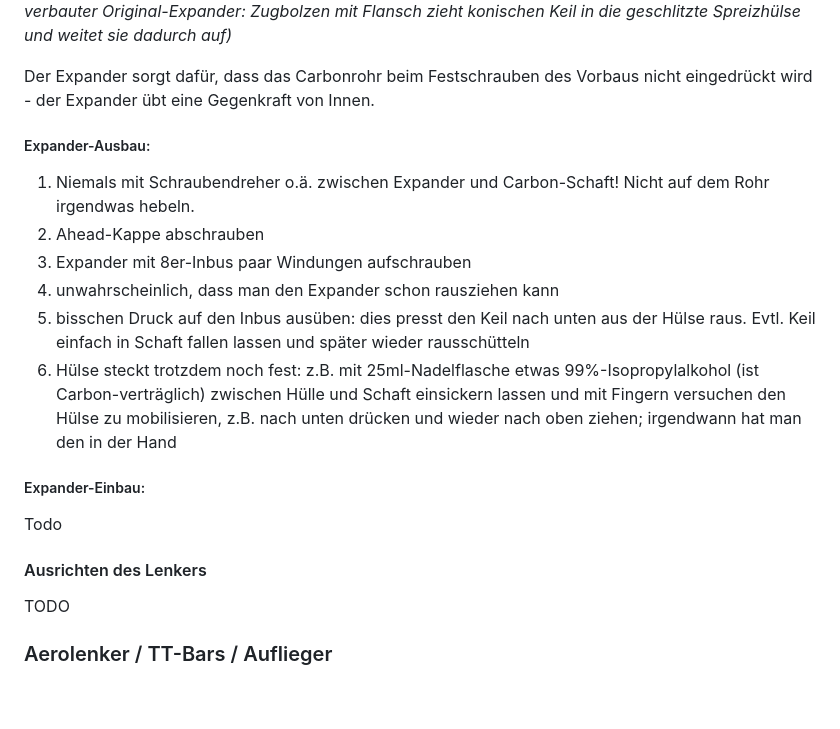
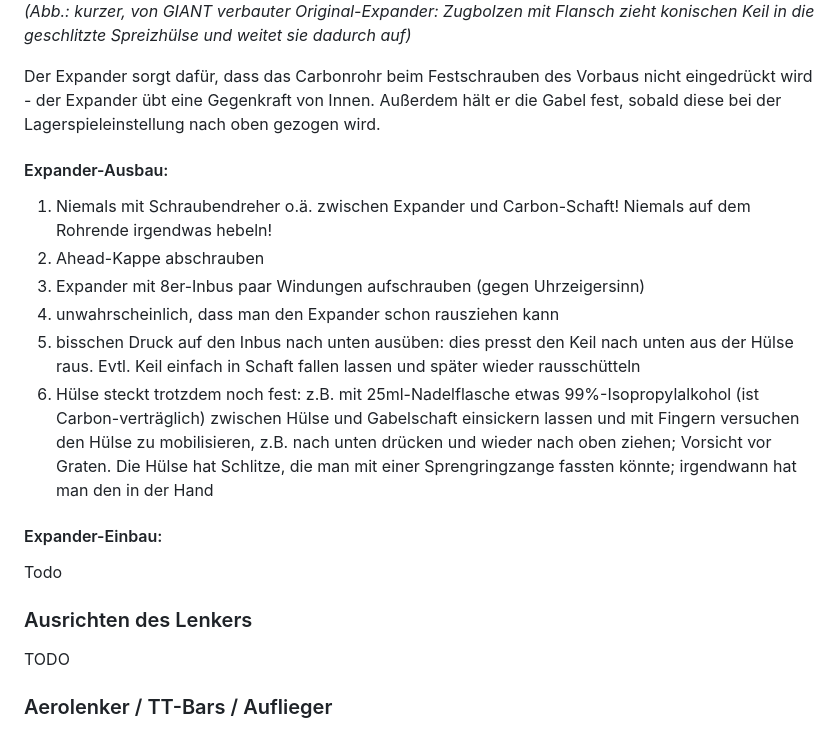
Before and after one commit to andre-st/andre-st.github.io, a Markdown page: bicycle/README.md, the part around one of its changes. Rendered like a GitHub page; blank space fills up the shorter version.

Commit message:
Expander-Ergänzungen, Ueberschrifthierarchie korrigiert

```diff
--- a/bicycle/README.md
+++ b/bicycle/README.md
@@ -1930,28 +1930,33 @@ TODO
 _(Abb.: kurzer, von GIANT verbauter Original-Expander: Zugbolzen mit Flansch zieht konischen Keil in die geschlitzte Spreizhülse und weitet sie dadurch auf)_
 
 Der Expander sorgt dafür, dass das Carbonrohr beim Festschrauben des Vorbaus nicht eingedrückt wird - der Expander übt eine Gegenkraft von Innen.
-
-##### Expander-Ausbau:
-
-1. Niemals mit Schraubendreher o.ä. zwischen Expander und Carbon-Schaft! Nicht auf dem Rohr irgendwas hebeln.
+Außerdem hält er die Gabel fest, sobald diese bei der Lagerspieleinstellung nach oben gezogen wird.
+
+
+#### Expander-Ausbau:
+
+1. Niemals mit Schraubendreher o.ä. zwischen Expander und Carbon-Schaft! Niemals auf dem Rohrende irgendwas hebeln!
 2. Ahead-Kappe abschrauben
-3. Expander mit 8er-Inbus paar Windungen aufschrauben
+3. Expander mit 8er-Inbus paar Windungen aufschrauben (gegen Uhrzeigersinn)
 4. unwahrscheinlich, dass man den Expander schon rausziehen kann
-5. bisschen Druck auf den Inbus ausüben: dies presst den Keil nach unten aus der Hülse raus.
+5. bisschen Druck auf den Inbus nach unten ausüben: dies presst den Keil nach unten aus der Hülse raus.
 	Evtl. Keil einfach in Schaft fallen lassen und später wieder rausschütteln
 6. Hülse steckt trotzdem noch fest:
-	z.B. mit 25ml-Nadelflasche etwas 99%-Isopropylalkohol (ist Carbon-verträglich) zwischen Hülle und Schaft einsickern lassen
+	z.B. mit 25ml-Nadelflasche etwas 99%-Isopropylalkohol (ist Carbon-verträglich) zwischen Hülse und Gabelschaft einsickern lassen
 	und mit Fingern versuchen den Hülse zu mobilisieren, z.B. nach unten drücken und wieder nach oben ziehen;
+	Vorsicht vor Graten.
+	Die Hülse hat Schlitze, die man mit einer Sprengringzange fassten könnte;
 	irgendwann hat man den in der Hand
 
-##### Expander-Einbau:
+
+#### Expander-Einbau:
 
 Todo
 
 
 
 
-#### Ausrichten des Lenkers
+### Ausrichten des Lenkers
 
 TODO
 
```
Also changed, not shown: other parts of bicycle/README.md (+3 -3 lines).
